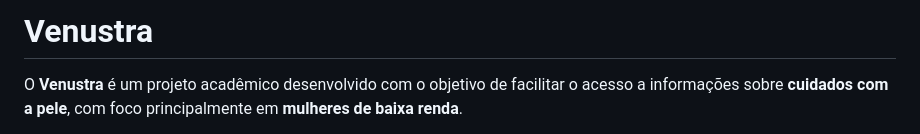
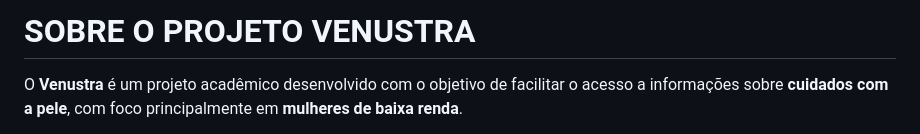
Before and after one commit to gabrielc-freire/venustra, a Markdown page: README.md, the part around the change. GitHub-like rendering.

Commit message:
docs: prepara alteracao para conflito no README

```diff
--- a/README.md
+++ b/README.md
@@ -1,4 +1,4 @@
-# Venustra
+# SOBRE O PROJETO VENUSTRA
 
 O **Venustra** é um projeto acadêmico desenvolvido com o objetivo de facilitar o acesso a informações sobre **cuidados com a pele**, com foco principalmente em **mulheres de baixa renda**.
 
```
